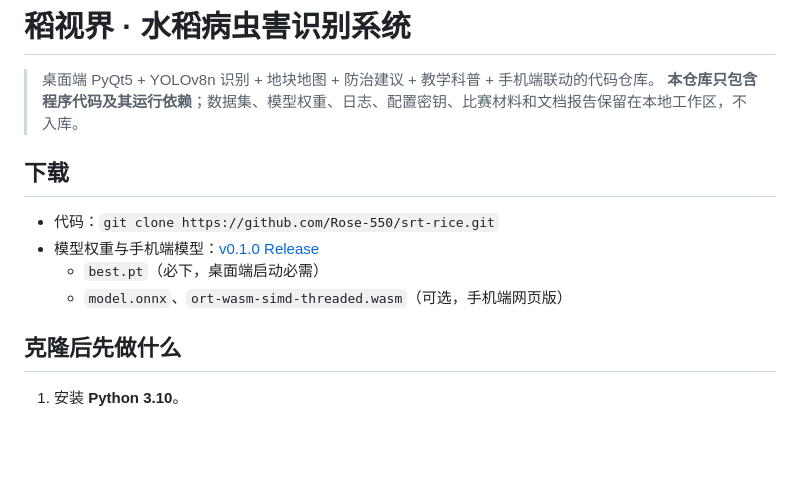
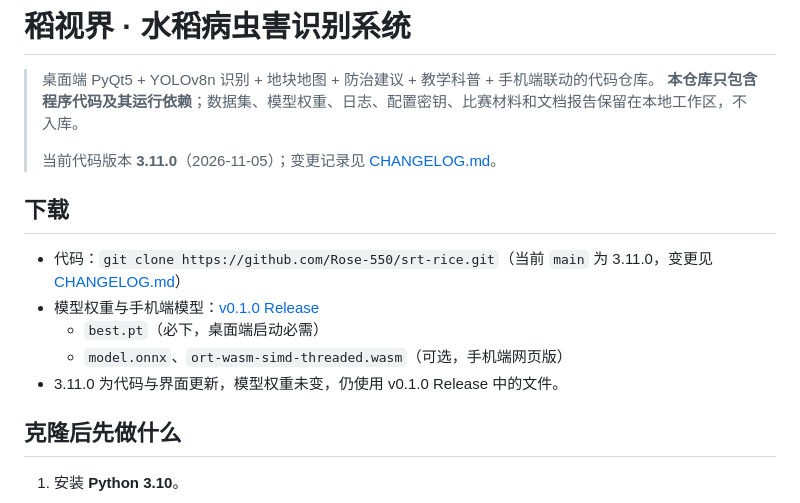
Before and after one commit to Rose-550/srt-rice, a Markdown page: README.md, the part around the change. GitHub-like rendering; blank space fills up the shorter version.

Commit message:
docs: 补充 3.11.0 更新日志与 README 版本入口

```diff
--- a/README.md
+++ b/README.md
@@ -2,13 +2,16 @@
 
 > 桌面端 PyQt5 + YOLOv8n 识别 + 地块地图 + 防治建议 + 教学科普 + 手机端联动的代码仓库。
 > **本仓库只包含程序代码及其运行依赖**；数据集、模型权重、日志、配置密钥、比赛材料和文档报告保留在本地工作区，不入库。
+>
+> 当前代码版本 **3.11.0**（2026-11-05）；变更记录见 [CHANGELOG.md](CHANGELOG.md)。
 
 ## 下载
 
-- 代码：`git clone https://github.com/Rose-550/srt-rice.git`
+- 代码：`git clone https://github.com/Rose-550/srt-rice.git`（当前 `main` 为 3.11.0，变更见 [CHANGELOG.md](CHANGELOG.md)）
 - 模型权重与手机端模型：[v0.1.0 Release](https://github.com/Rose-550/srt-rice/releases/tag/v0.1.0)
   - `best.pt`（必下，桌面端启动必需）
   - `model.onnx`、`ort-wasm-simd-threaded.wasm`（可选，手机端网页版）
+- 3.11.0 为代码与界面更新，模型权重未变，仍使用 v0.1.0 Release 中的文件。
 
 ## 克隆后先做什么
 
```
Also changed, not shown: CHANGELOG.md (added, +47 -0 lines).
